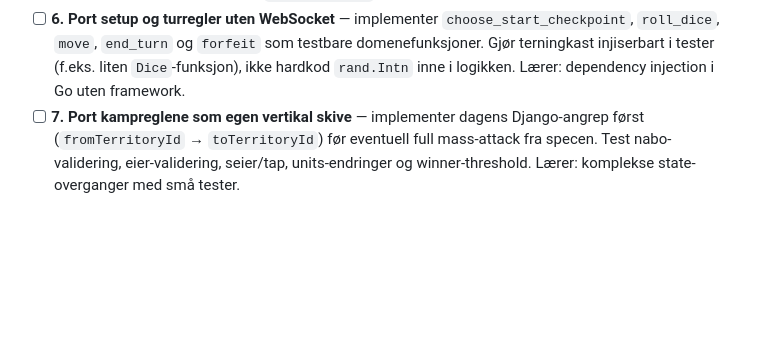
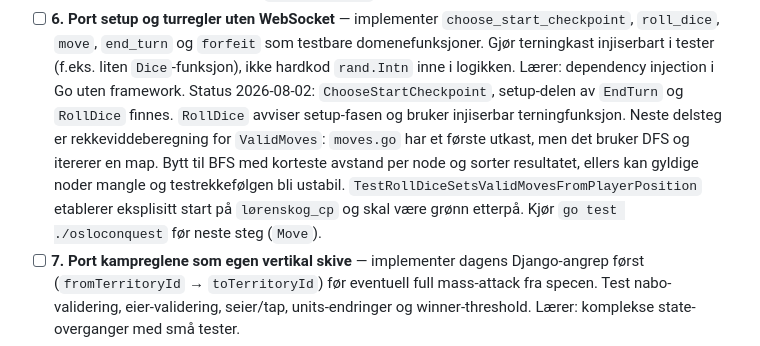
Before and after one commit to planhuggern/poker-clock, a Markdown page: server/go/ROADMAP.md, the part around the change. GitHub-like rendering; blank space fills up the shorter version.

Commit message:
update(roadmap): add status and next steps for dice roll and valid moves implementation

```diff
--- a/server/go/ROADMAP.md
+++ b/server/go/ROADMAP.md
@@ -210,6 +210,15 @@ Identitetsregel 2026-07-25:
       som testbare domenefunksjoner. Gjør terningkast injiserbart i tester
       (f.eks. liten `Dice`-funksjon), ikke hardkod `rand.Intn` inne i logikken.
       Lærer: dependency injection i Go uten framework.
+      Status 2026-08-02: `ChooseStartCheckpoint`, setup-delen av `EndTurn`
+      og `RollDice` finnes. `RollDice` avviser setup-fasen og bruker
+      injiserbar terningfunksjon. Neste delsteg er rekkeviddeberegning for
+      `ValidMoves`: `moves.go` har et første utkast, men det bruker DFS og
+      itererer en map. Bytt til BFS med korteste avstand per node og sorter
+      resultatet, ellers kan gyldige noder mangle og testrekkefølgen bli
+      ustabil. `TestRollDiceSetsValidMovesFromPlayerPosition` etablerer
+      eksplisitt start på `lørenskog_cp` og skal være grønn etterpå. Kjør
+      `go test ./osloconquest` før neste steg (`Move`).
 - [ ] **7. Port kampreglene som egen vertikal skive** — implementer dagens
       Django-angrep først (`fromTerritoryId` → `toTerritoryId`) før eventuell
       full mass-attack fra specen. Test nabo-validering, eier-validering,
```
